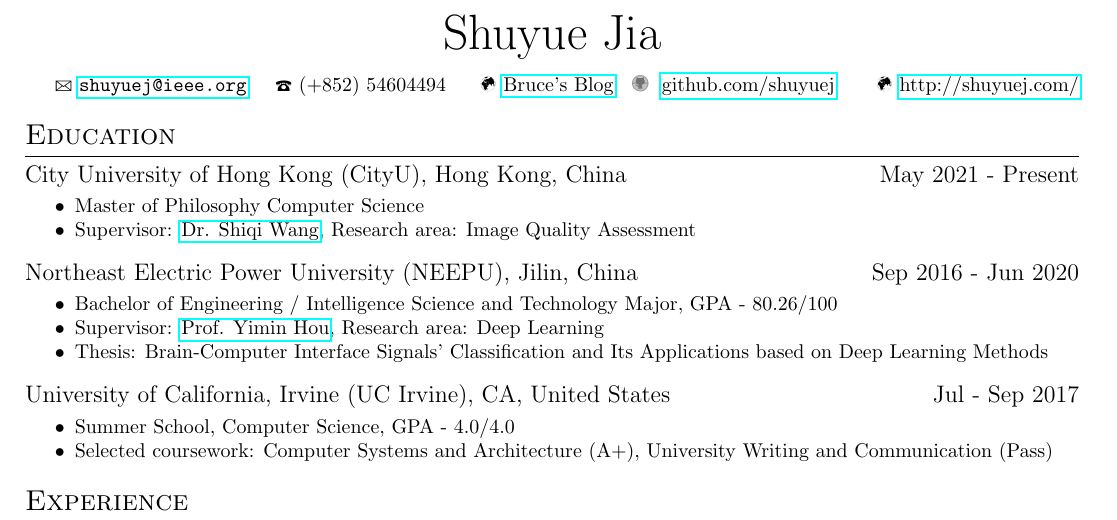
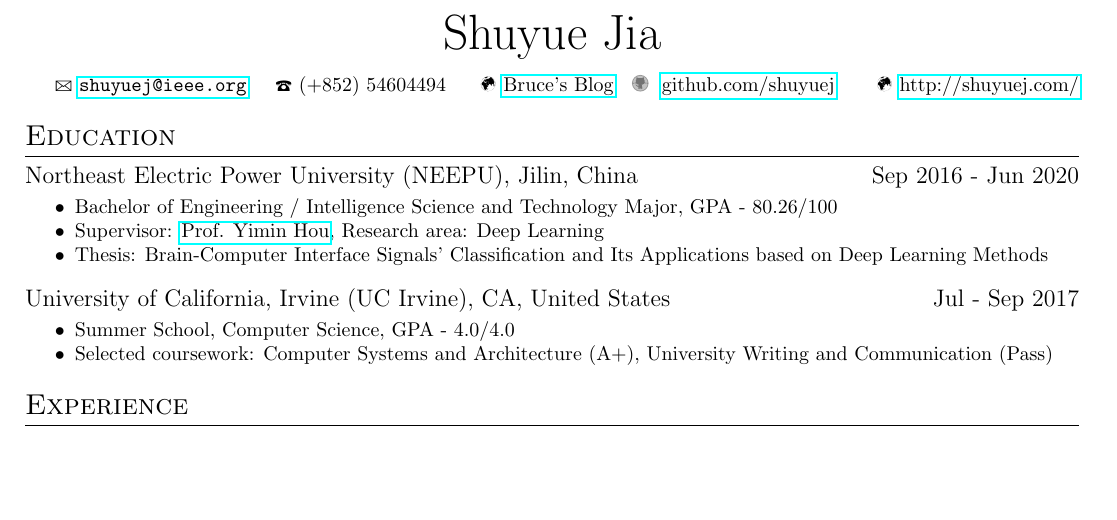
Before and after one commit to SuperBruceJia/SuperBruceJia.github.io, a LaTeX CV (CV-Latex/ShuyueJia-CV.tex): part of page 1 of 2, cut so that both start at the same text, the shorter picture padded with empty space. Compiled offline with pdfLaTeX.

Commit message:
update Files

```diff
--- a/CV-Latex/ShuyueJia-CV.tex
+++ b/CV-Latex/ShuyueJia-CV.tex
@@ -13,10 +13,10 @@
 \hspace*{\fill}
 
 \section{Education}
-\datedsubsection{City University of Hong Kong (CityU), Hong Kong, China}{}{May 2021 - Present}
-\workitemstwo
-{Master of Philosophy Computer Science}
-{Supervisor: \href{https://www.cs.cityu.edu.hk/~shiqwang/}{Dr. Shiqi Wang}, Research area: Image Quality Assessment}
+%\datedsubsection{City University of Hong Kong (CityU), Hong Kong, China}{}{May 2021 - Present}
+%\workitemstwo
+%{Master of Philosophy Computer Science}
+%{Supervisor: \href{https://www.cs.cityu.edu.hk/~shiqwang/}{Dr. Shiqi Wang}, Research area: Image Quality Assessment}
 
 \datedsubsection{Northeast Electric Power University (NEEPU), Jilin, China}{}{Sep 2016 - Jun 2020}
 \workitemsthree
```
Also changed, not shown: CV-Latex/ShuyueJia-CV.pdf, 5 other files.
